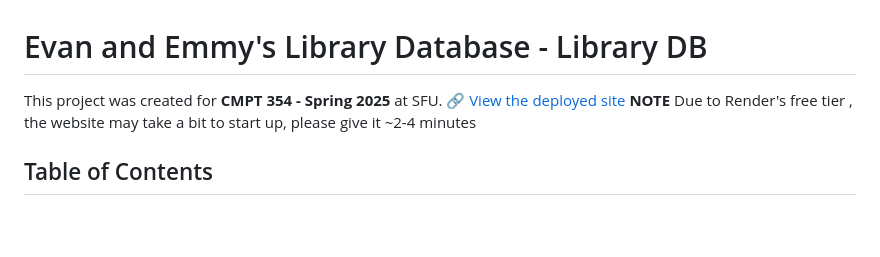
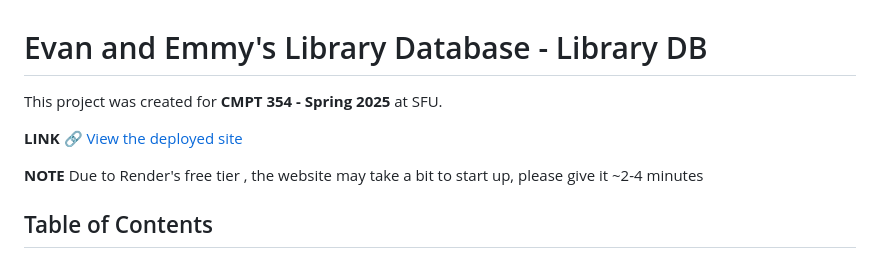
Before and after one commit to EvanDongChen/CMPT354-LibraryDataBase, a Markdown page: README.md, the part around the change. GitHub-like rendering; blank space fills up the shorter version.

Commit message:
Update README.md with New Headings

```diff
--- a/README.md
+++ b/README.md
@@ -1,7 +1,9 @@
 # Evan and Emmy's Library Database - Library DB
 
 This project was created for **CMPT 354 - Spring 2025** at SFU.
-[🔗 View the deployed site](https://librarydatabaseproject.onrender.com)
+
+ **LINK** [🔗 View the deployed site](https://librarydatabaseproject.onrender.com)
+
  **NOTE** Due to Render's free tier , the website may take a bit to start up, please give it ~2-4 minutes
 
 ## Table of Contents
```
